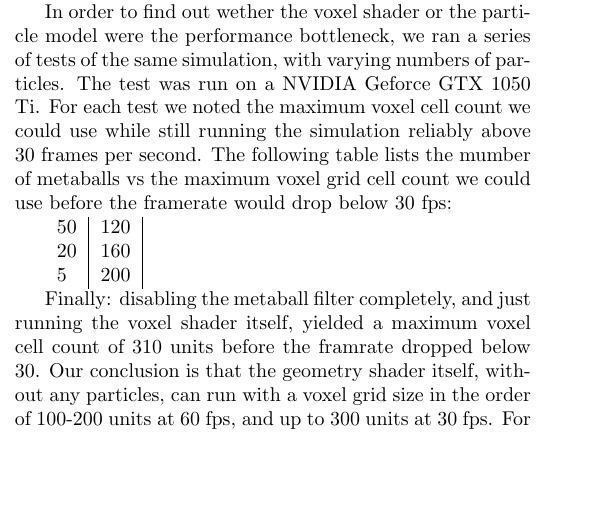
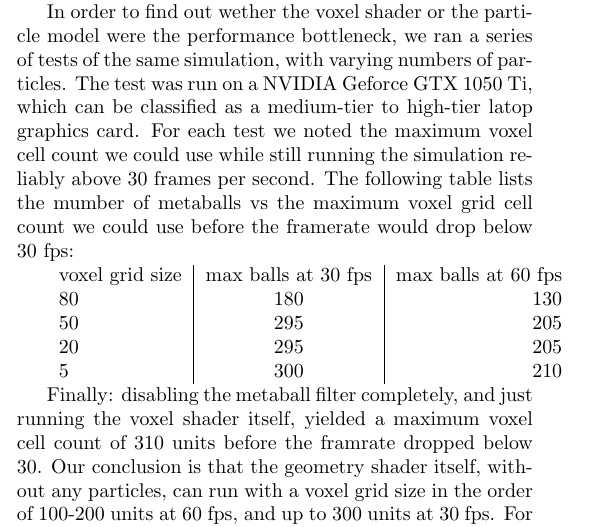
Before and after one commit to Alexander-Hjelm/metaballs-glfw, a LaTeX document (report/report.tex): part of one column of page 4 of 5, cut so that both start at the same text, the shorter picture padded with empty space. Compiled offline with pdfLaTeX.

Commit message:
Update benchmark result

```diff
--- a/report/report.tex
+++ b/report/report.tex
@@ -305,14 +305,16 @@
         A high enough cell count will make the fluid appear smooth and seamless, but as the cell count decreases, the sharp edges of the mesh will become visible and the mesh as a whole will appear coarse and chunky.
 
         In order to find out wether the voxel shader or the particle model were the performance bottleneck, we ran a series of tests of the same simulation, with varying numbers of particles.
-        The test was run on a NVIDIA Geforce GTX 1050 Ti.
+        The test was run on a NVIDIA Geforce GTX 1050 Ti, which can be classified as a medium-tier to high-tier latop graphics card.
         For each test we noted the maximum voxel cell count we could use while still running the simulation reliably above 30 frames per second.
         The following table lists the mumber of metaballs vs the maximum voxel grid cell count we could use before the framerate would drop below 30 fps:
 
         \begin{tabular}{ l | c | r }
-          50 & 120 \\
-          20 & 160 \\
-          5 & 200 \\
+            voxel grid size & max balls at 30 fps & max balls at 60 fps \\
+            80 & 180 & 130 \\
+            50 & 295 & 205 \\
+            20 & 295 & 205 \\
+            5 & 300 & 210 \\
         \end{tabular}
 
         Finally: disabling the metaball filter completely, and just running the voxel shader itself, yielded a maximum voxel cell count of 310 units before the framrate dropped below 30.
```
